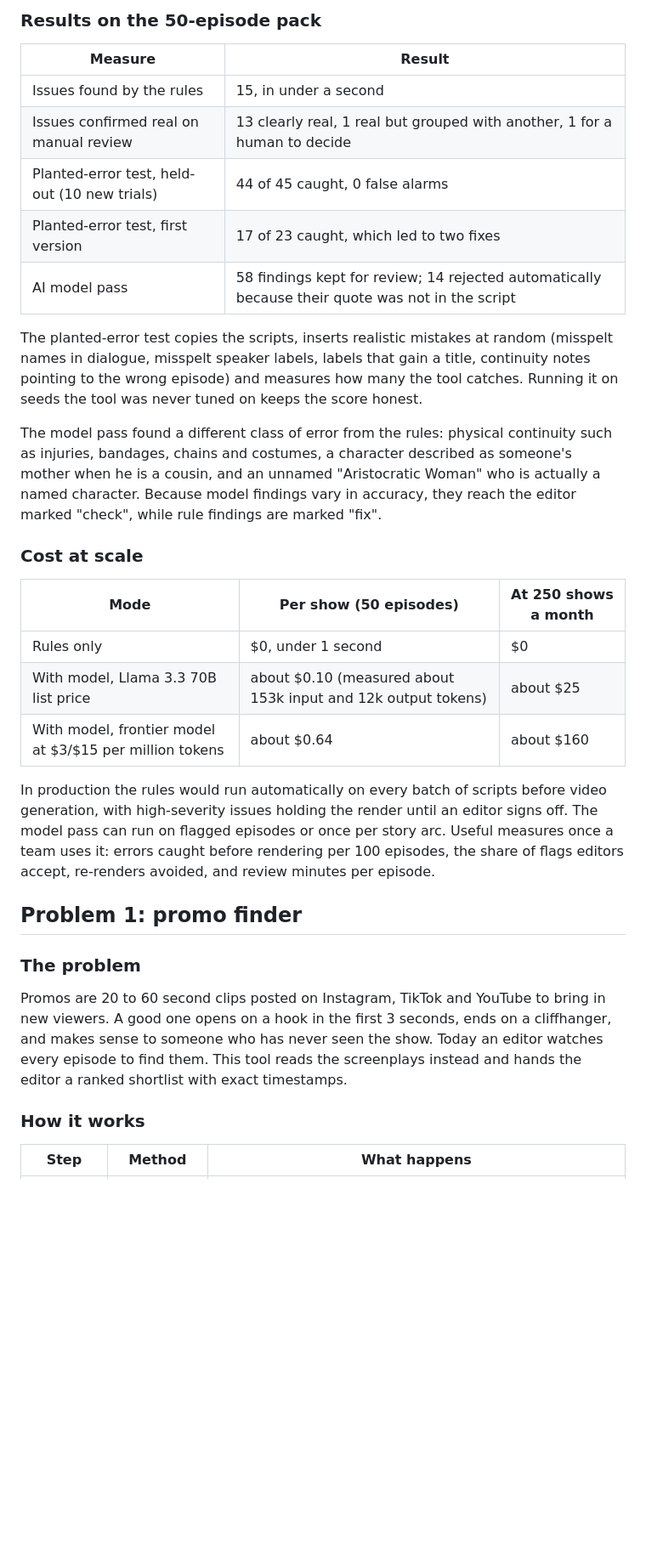
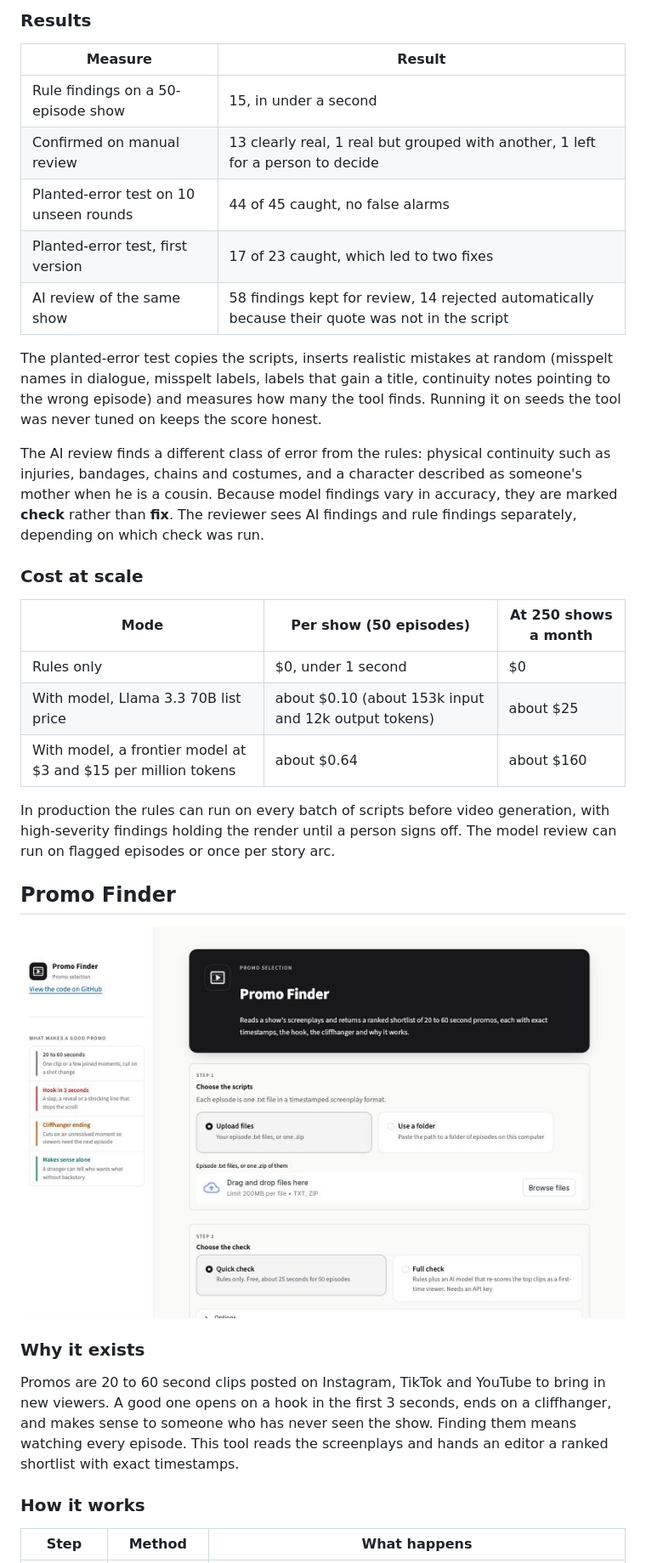
Before and after one commit to SunnyKK007/KUKU, a Markdown page: README.md, the part around one of its changes. Shown at 85% size. Drawn GitHub-style; pictures changed too: assets/screenshots/promo-finder-home.jpg (added); blank space fills up the shorter version.

```diff
--- a/README.md
+++ b/README.md
@@ -139,33 +68,35 @@ Each issue has a severity (high when the error is spoken aloud, medium when it r
 
-### Results on the 50-episode pack
+### Results
 
 | Measure | Result |
 |---|---|
-| Issues found by the rules | 15, in under a second |
-| Issues confirmed real on manual review | 13 clearly real, 1 real but grouped with another, 1 for a human to decide |
-| Planted-error test, held-out (10 new trials) | 44 of 45 caught, 0 false alarms |
+| Rule findings on a 50-episode show | 15, in under a second |
+| Confirmed on manual review | 13 clearly real, 1 real but grouped with another, 1 left for a person to decide |
+| Planted-error test on 10 unseen rounds | 44 of 45 caught, no false alarms |
 | Planted-error test, first version | 17 of 23 caught, which led to two fixes |
-| AI model pass | 58 findings kept for review; 14 rejected automatically because their quote was not in the script |
+| AI review of the same show | 58 findings kept for review, 14 rejected automatically because their quote was not in the script |
 
-The planted-error test copies the scripts, inserts realistic mistakes at random (misspelt names in dialogue, misspelt speaker labels, labels that gain a title, continuity notes pointing to the wrong episode) and measures how many the tool catches. Running it on seeds the tool was never tuned on keeps the score honest.
+The planted-error test copies the scripts, inserts realistic mistakes at random (misspelt names in dialogue, misspelt labels, labels that gain a title, continuity notes pointing to the wrong episode) and measures how many the tool finds. Running it on seeds the tool was never tuned on keeps the score honest.
 
-The model pass found a different class of error from the rules: physical continuity such as injuries, bandages, chains and costumes, a character described as someone's mother when he is a cousin, and an unnamed "Aristocratic Woman" who is actually a named character. Because model findings vary in accuracy, they reach the editor marked "check", while rule findings are marked "fix".
+The AI review finds a different class of error from the rules: physical continuity such as injuries, bandages, chains and costumes, and a character described as someone's mother when he is a cousin. Because model findings vary in accuracy, they are marked **check** rather than **fix**. The reviewer sees AI findings and rule findings separately, depending on which check was run.
 
 ### Cost at scale
 
 | Mode | Per show (50 episodes) | At 250 shows a month |
 |---|---|---|
 | Rules only | $0, under 1 second | $0 |
-| With model, Llama 3.3 70B list price | about $0.10 (measured about 153k input and 12k output tokens) | about $25 |
-| With model, frontier model at $3/$15 per million tokens | about $0.64 | about $160 |
+| With model, Llama 3.3 70B list price | about $0.10 (about 153k input and 12k output tokens) | about $25 |
+| With model, a frontier model at $3 and $15 per million tokens | about $0.64 | about $160 |
 
-In production the rules would run automatically on every batch of scripts before video generation, with high-severity issues holding the render until an editor signs off. The model pass can run on flagged episodes or once per story arc. Useful measures once a team uses it: errors caught before rendering per 100 episodes, the share of flags editors accept, re-renders avoided, and review minutes per episode.
+In production the rules can run on every batch of scripts before video generation, with high-severity findings holding the render until a person signs off. The model review can run on flagged episodes or once per story arc.
 
-## Problem 1: promo finder
+## Promo Finder
 
-### The problem
+![Promo Finder](assets/screenshots/promo-finder-home.jpg)
 
-Promos are 20 to 60 second clips posted on Instagram, TikTok and YouTube to bring in new viewers. A good one opens on a hook in the first 3 seconds, ends on a cliffhanger, and makes sense to someone who has never seen the show. Today an editor watches every episode to find them. This tool reads the screenplays instead and hands the editor a ranked shortlist with exact timestamps.
+### Why it exists
+
+Promos are 20 to 60 second clips posted on Instagram, TikTok and YouTube to bring in new viewers. A good one opens on a hook in the first 3 seconds, ends on a cliffhanger, and makes sense to someone who has never seen the show. Finding them means watching every episode. This tool reads the screenplays and hands an editor a ranked shortlist with exact timestamps.
 
 ### How it works
 
```
Also changed, not shown: other parts of README.md (+117 -128 lines), assets/screenshots/continuity-checker-home.jpg (added), assets/screenshots/continuity-checker-results.jpg (added), assets/screenshots/nyay-saathi-home.jpg (added), 9 other files.
